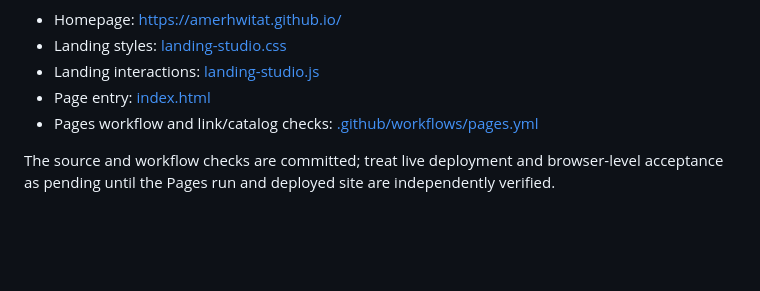
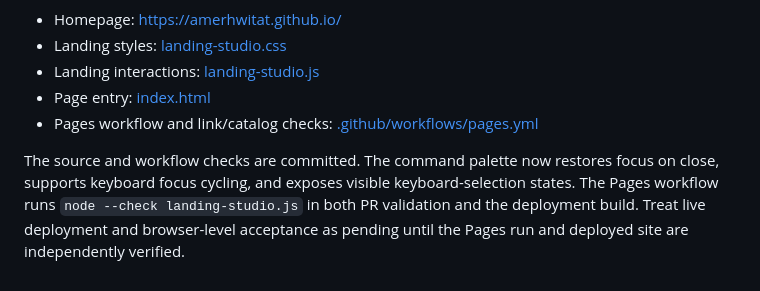
Before and after one commit to amerhwitat/amerhwitat.github.io, a Markdown page: README.md, the part around the change. Drawn GitHub-style; blank space fills up the shorter version.

Commit message:
Document landing accessibility and deployment validation

```diff
--- a/README.md
+++ b/README.md
@@ -103,4 +103,4 @@ The portfolio homepage now includes a responsive Aurora-inspired glass hero, dir
 - Page entry: [index.html](index.html)
 - Pages workflow and link/catalog checks: [.github/workflows/pages.yml](.github/workflows/pages.yml)
 
-The source and workflow checks are committed; treat live deployment and browser-level acceptance as pending until the Pages run and deployed site are independently verified.
+The source and workflow checks are committed. The command palette now restores focus on close, supports keyboard focus cycling, and exposes visible keyboard-selection states. The Pages workflow runs `node --check landing-studio.js` in both PR validation and the deployment build. Treat live deployment and browser-level acceptance as pending until the Pages run and deployed site are independently verified.
```
